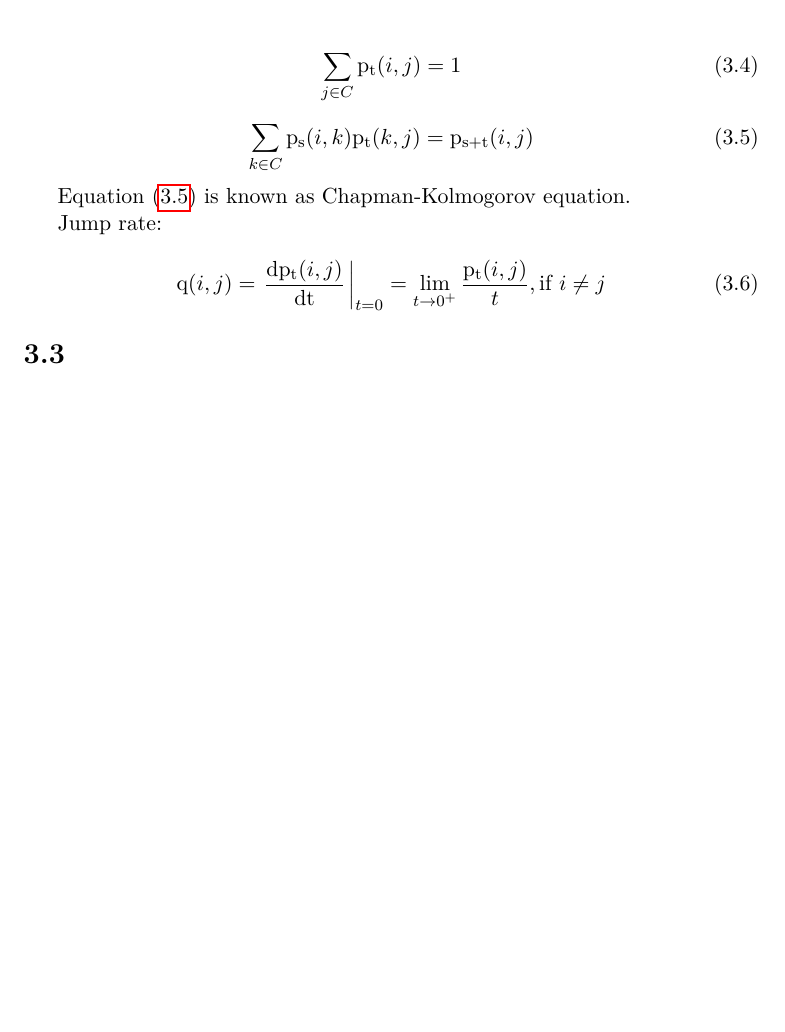
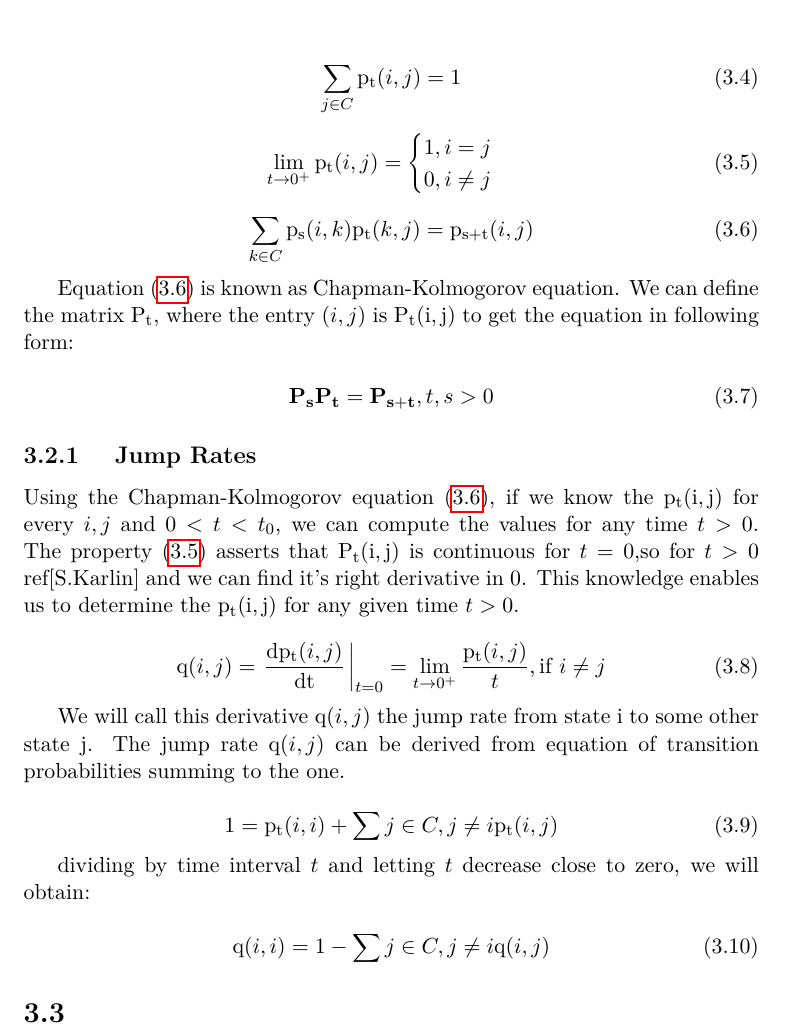
Before and after one commit to lopatovsky/DP, a LaTeX thesis (Thesis/DP_Lopatovsky_Lukas_2017.tex): part of page 22 of 35, cut so that both start at the same text, the shorter picture padded with empty space. Compiled offline with pdfLaTeX; a missing bibliography style is replaced by a similar one.

Commit message:
Edit jump rates

```diff
--- a/Thesis/DP_Lopatovsky_Lukas_2017.tex
+++ b/Thesis/DP_Lopatovsky_Lukas_2017.tex
@@ -21,14 +21,15 @@
 \usepackage{pseudocode}
 \usepackage{comment}
 
-
-
 \usepackage{dirtree} %directory tree visualisation
 
 % % list of acronyms
 % \usepackage[acronym,nonumberlist,toc,numberedsection=autolabel]{glossaries}
 % \iflanguage{czech}{\renewcommand*{\acronymname}{Seznam pou{\v z}it{\' y}ch zkratek}}{}
 % \makeglossaries
+
+%%%%%%%%%%%% own commands %%%%%%%%%%%%%%%%%%
+\newcommand{\matr}[1]{\mathbf{#1}}
 
 % % % % % % % % % % % % % % % % % % % % % % % % % % % % % %
 % EDIT THIS
@@ -114,21 +115,53 @@ Holding the upper mentioned conditions the transition rate $\mathrm{p_t}(i,j), i
 \sum_{j \in C} \mathrm{p_t}(i,j) = 1
 \end{equation}
 
+\begin{equation}\label{eq:l0}
+\lim_{t \to 0^+} \mathrm{p_t}(i,j)=
+\begin{cases}
+1, i = j\\
+0, i \neq j
+\end{cases}
+\end{equation}
+
 \begin{equation}\label{eq:ckeq}
 \sum_{k \in C}\mathrm{p_s}(i,k)\mathrm{p_t}(k,j) = \mathrm{p_{s+t}}(i,j)
 \end{equation}
 
 Equation \eqref{eq:ckeq} is known as Chapman-Kolmogorov equation.
+We can define the matrix $\mathrm{P_t}$, where the entry $(i,j)$ is $\mathrm{P_t(i,j)}$ to get the equation in following form:
+
+\begin{equation}
+\matr{P_s} \matr{P_t} = \matr{P_{s+t}},   t,s > 0
+\end{equation}
 
 %proof of Chapman-kolmogorov?
 
+%construction from Discrete time with poisson timing
 
+\subsection{ Jump Rates }
 
-Jump rate:
+Using the Chapman-Kolmogorov equation \eqref{eq:ckeq}, if we know the $\mathrm{p_t(i,j)}$ for every $i,j$ and $0 < t < t_0$, we can compute the values for any time $t > 0$. The property \eqref{eq:l0} asserts that $\mathrm{P_t(i,j)}$ is continuous for $t=0$,so for $t>0$ ref[S.Karlin] and we can find it's right derivative in 0. This knowledge enables us to determine the $\mathrm{p_t(i,j)}$ for any given time $t>0$.
 
 \begin{equation}
 \mathrm{q}(i,j) =  \left.\frac{\mathrm{d}\mathrm{p_t}(i,j)}{\mathrm{dt}} \,\right|_{t=0} = \lim_{t \to 0^+} \frac{\mathrm{p_t}(i,j)}{t}, \text{if } i\neq j
 \end{equation}
+
+We will call this derivative $\mathrm{q}(i,j)$ the jump rate from state i to some other state j. The jump rate $\mathrm{q}(i,j)$ can be derived from equation of transition probabilities summing to the one.
+
+\begin{equation}
+1 = \mathrm{p_t}(i,i) + \sum{j \in C ,j \neq i} \mathrm{p_t}(i,j)
+\end{equation}
+
+dividing by time interval $t$ and letting $t$ decrease close to zero, we will obtain:
+
+\begin{equation}
+ \mathrm{q}(i,i) = 1 - \sum{j \in C ,j \neq i} \mathrm{q}(i,j)
+\end{equation}
+
+
+
+
+
 
 \section{}
 
```
